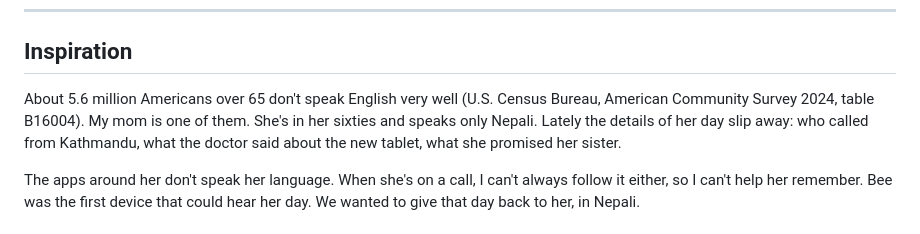
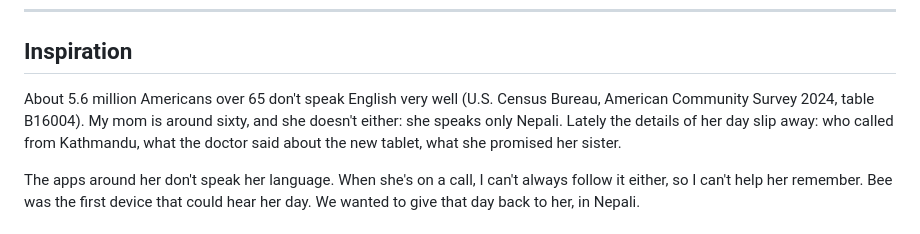
Before and after one commit to woooj02/memory-lane, a Markdown page: DEVPOST.md, the part around the change. GitHub-like rendering.

```diff
--- a/DEVPOST.md
+++ b/DEVPOST.md
@@ -19,7 +19,7 @@ Her day, given back to her, in her own language: evening memory practice built f
 
 ## Inspiration
 About 5.6 million Americans over 65 don't speak English very well (U.S. Census Bureau, American
-Community Survey 2024, table B16004). My mom is one of them. She's in her sixties and speaks only
+Community Survey 2024, table B16004). My mom is around sixty, and she doesn't either: she speaks only
 Nepali. Lately the details of her day slip away: who called from Kathmandu, what the doctor said
 about the new tablet, what she promised her sister.
 
```
Also changed, not shown: README.md (+1 -1 lines), VIDEO.md (+1 -1 lines).
